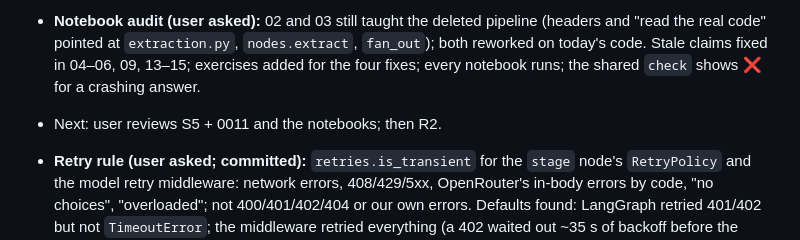
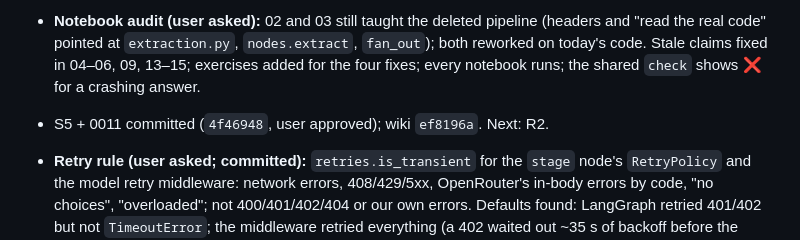
Before and after one commit to Laxmi884/workwiki, a Markdown page: docs/wiki/log.md, the part around the change. Rendered like a GitHub page.

Commit message:
wiki: S5 and 0011 committed
Co-Authored-By: Claude Opus 5.5 <noreply@anthropic.com>
Claude-Session: https://claude.ai/code/session_016GGowvYcbvPssWXyfZh3uS

```diff
--- a/docs/wiki/log.md
+++ b/docs/wiki/log.md
@@ -11,7 +11,7 @@ Newest first. One entry per session, 2–5 bullets: what was done, what was lear
 - **S5 fixes (user: "fix all"; awaiting review, not committed; [[decisions/0011-guarantees-not-conventions|0011]]):** state stored as JSON (one codec table + node wrapper; strict serde everywhere, allow-list deleted), `ReadOnlyFilesystemBackend` on every agent route, our `compose.yml` (127.0.0.1 only, Postgres unpublished) on the `langgraph build` image, `WIKI_GIT_AUTHOR`. Strict contract: 21/21 on `langgraph dev`, 11/11 on the Docker image; 520 tests. Each fix checked by a deliberate break.
 - Learned: on a Mac git *guesses* an identity (you@host.local), so the git tests only failed like the container after `user.useConfigOnly=true`; a blocked type comes back as a dict and fails on resume, not on load; two `langgraph up` stacks collide on host port 5433.
 - **Notebook audit (user asked):** 02 and 03 still taught the deleted pipeline (headers and "read the real code" pointed at `extraction.py`, `nodes.extract`, `fan_out`); both reworked on today's code. Stale claims fixed in 04–06, 09, 13–15; exercises added for the four fixes; every notebook runs; the shared `check` shows ❌ for a crashing answer.
-- Next: user reviews S5 + 0011 and the notebooks; then R2.
+- S5 + 0011 committed (`4f46948`, user approved); wiki `ef8196a`. Next: R2.
 
 - **Retry rule (user asked; committed):** `retries.is_transient` for the `stage` node's `RetryPolicy` and the model retry middleware: network errors, 408/429/5xx, OpenRouter's in-body errors by code, "no choices", "overloaded"; not 400/401/402/404 or our own errors. Defaults found: LangGraph retried 401/402 but not `TimeoutError`; the middleware retried everything (a 402 waited out ~35 s of backoff before the fallback). 33 tests; each change reverted on purpose fails one. 500 tests pass.
 - S4 committed (`b28be2a`). **Notebook 14** built (user asked): an agent inside a node, from the S4 spike. Found while building it: `RetryPolicy`'s default `retry_on` retries `ConnectionError` but not `TimeoutError` (nor `RuntimeError`/`ValueError`), so a slow provider isn't retried by `stage`'s policy (the model middleware has its own retries).
```
Also changed, not shown: docs/wiki/progress.md (+3 -3 lines).
